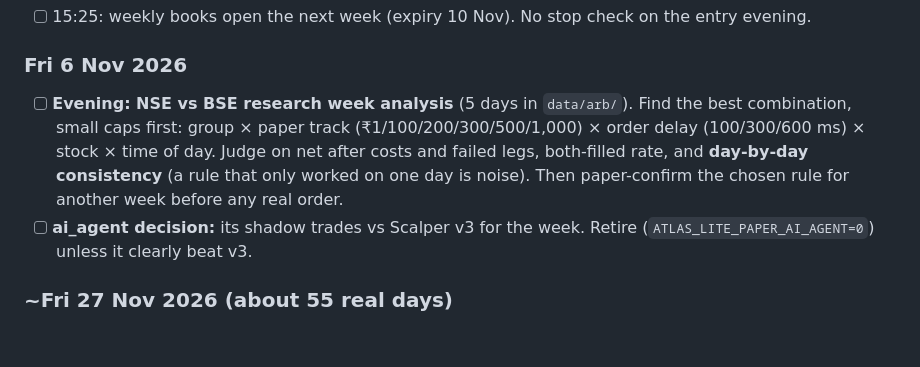
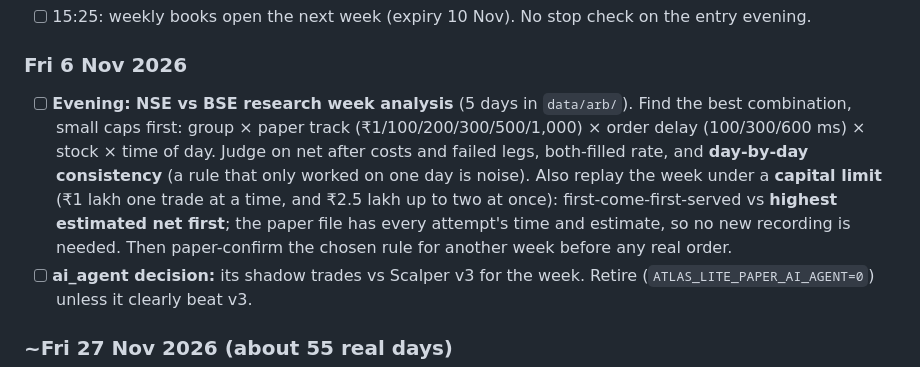
Before and after one commit to babunalluri/atlas_lite, a Markdown page: doc/todo.md, the part around the change. Drawn GitHub-style; blank space fills up the shorter version.

Commit message:
todo: replay the gap research week under a capital limit, highest margin first.
Co-Authored-By: Claude Opus 5.5 <noreply@anthropic.com>

```diff
--- a/doc/todo.md
+++ b/doc/todo.md
@@ -33,7 +33,7 @@ Checked every trading day. Tick items as done (`[x]`), add new ones with a date.
 - [ ] 15:25: weekly books open the next week (expiry 10 Nov). No stop check on the entry evening.
 
 ### Fri 6 Nov 2026
-- [ ] **Evening: NSE vs BSE research week analysis** (5 days in `data/arb/`). Find the best combination, small caps first: group × paper track (₹1/100/200/300/500/1,000) × order delay (100/300/600 ms) × stock × time of day. Judge on net after costs and failed legs, both-filled rate, and **day-by-day consistency** (a rule that only worked on one day is noise). Then paper-confirm the chosen rule for another week before any real order.
+- [ ] **Evening: NSE vs BSE research week analysis** (5 days in `data/arb/`). Find the best combination, small caps first: group × paper track (₹1/100/200/300/500/1,000) × order delay (100/300/600 ms) × stock × time of day. Judge on net after costs and failed legs, both-filled rate, and **day-by-day consistency** (a rule that only worked on one day is noise). Also replay the week under a **capital limit** (₹1 lakh one trade at a time, and ₹2.5 lakh up to two at once): first-come-first-served vs **highest estimated net first**; the paper file has every attempt's time and estimate, so no new recording is needed. Then paper-confirm the chosen rule for another week before any real order.
 - [ ] **ai_agent decision:** its shadow trades vs Scalper v3 for the week. Retire (`ATLAS_LITE_PAPER_AI_AGENT=0`) unless it clearly beat v3.
 
 ### ~Fri 27 Nov 2026 (about 55 real days)
```
